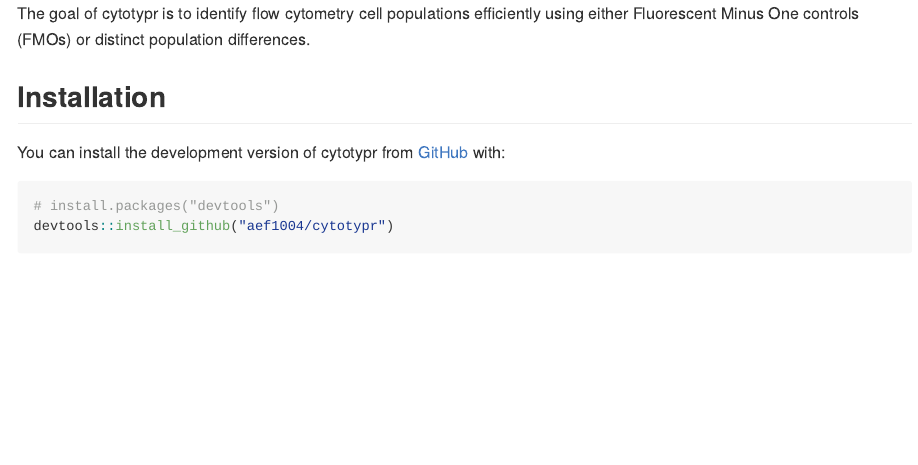
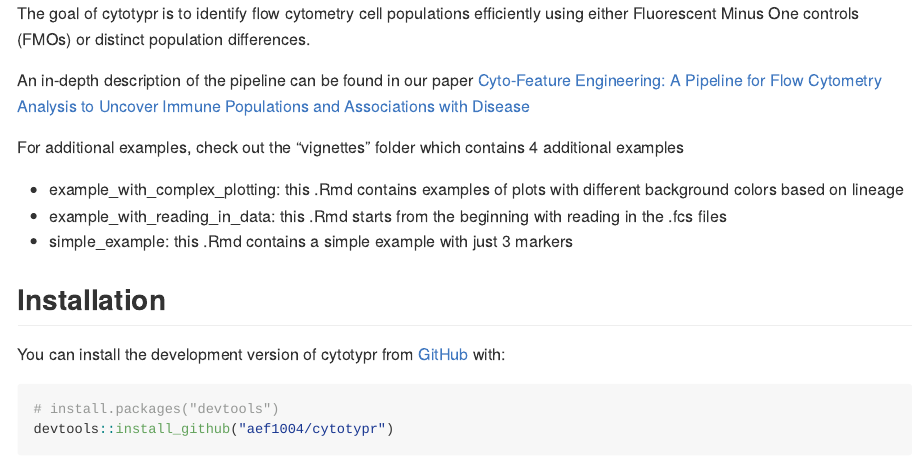
Before and after one commit to aef1004/cytotypr, an R Markdown document (README.Rmd): the page in a window 1100 px wide, from its top. Rendered offline with R 4.5, knitr and Pandoc, with nearby package versions; some code elsewhere in the file could not run offline; common packages that the code uses without loading them are loaded.

Commit message:
info on vignettes

````diff
--- a/README.Rmd
+++ b/README.Rmd
@@ -12,6 +12,14 @@ knitr::opts_chunk$set(
 ```
 
 The goal of cytotypr is to identify flow cytometry cell populations efficiently using either Fluorescent Minus One controls (FMOs) or distinct population differences.
+
+An in-depth description of the pipeline can be found in our paper [Cyto-Feature Engineering: A Pipeline for Flow Cytometry Analysis to Uncover Immune Populations and Associations with Disease](https://www.nature.com/articles/s41598-020-64516-0)
+
+For additional examples, check out the "vignettes" folder which contains 4 additional examples
+
+- example_with_complex_plotting: this .Rmd contains examples of plots with different background colors based on lineage
+- example_with_reading_in_data: this .Rmd starts from the beginning with reading in the .fcs files
+- simple_example: this .Rmd contains a simple example with just 3 markers
 
 ## Installation
 
````
Also changed, not shown: 3 other files.
